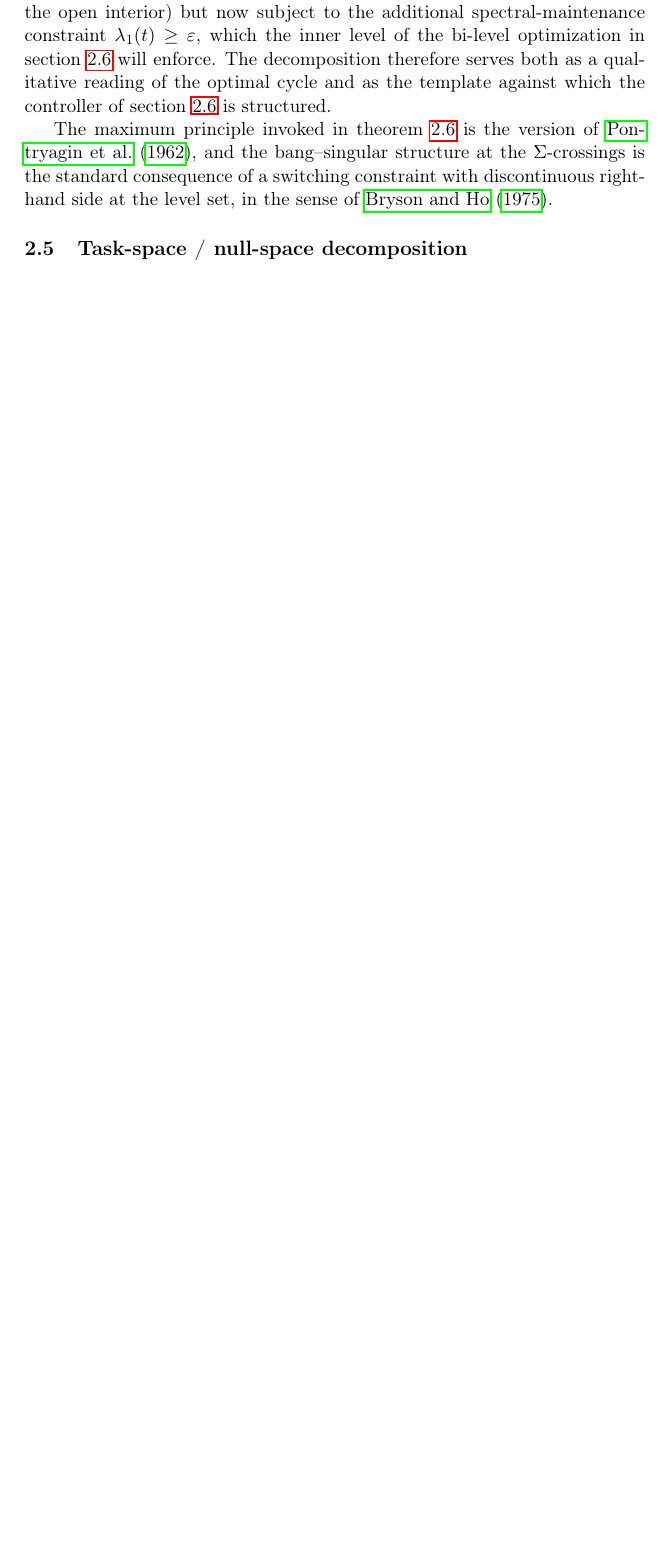
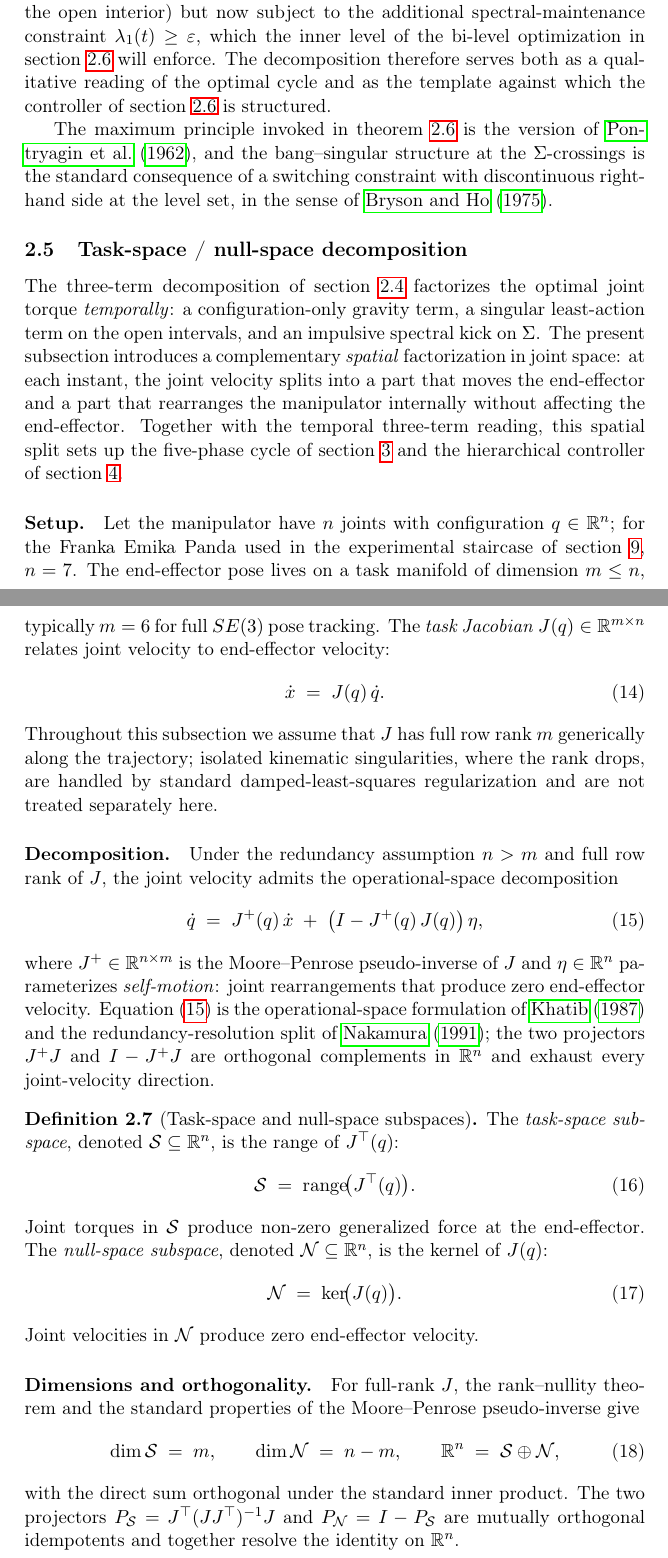
Before and after one commit to JianghanZHang/Agentic-Theory, a LaTeX paper (papers/manipulation/main.tex, which reads papers/manipulation/sections/02-framework.tex): part of page 8 of 13 before the commit and two parts of pages 8 and 9 of 15 after it, the two joined at a grey line, cut so that both start at the same text, the shorter picture padded with empty space. Compiled offline with pdfLaTeX.

Commit message:
framework: §2.5 task-space/null-space decomposition
Co-Authored-By: Claude Opus 4.7 (1M context) <noreply@anthropic.com>

```diff
--- a/papers/manipulation/sections/02-framework.tex
+++ b/papers/manipulation/sections/02-framework.tex
@@ -439,4 +439,83 @@ in the sense of \citet{BrysonHo1975}.
 % ---------------------------------------------------------------
 \subsection{Task-space / null-space decomposition}
 \label{sec:task-null}
-% [DRAFT-LATER]
+
+The three-term decomposition of \cref{sec:three-term} factorizes the
+optimal joint torque \emph{temporally}: a configuration-only gravity
+term, a singular least-action term on the open intervals, and an
+impulsive spectral kick on $\swsurf$. The present subsection
+introduces a complementary \emph{spatial} factorization in joint
+space: at each instant, the joint velocity splits into a part that
+moves the end-effector and a part that rearranges the manipulator
+internally without affecting the end-effector. Together with the
+temporal three-term reading, this spatial split sets up the
+five-phase cycle of \cref{sec:phase-cycle} and the hierarchical
+controller of \cref{sec:hierarchical}.
+
+\paragraph{Setup.}
+Let the manipulator have $n$ joints with configuration
+$\jointvec \in \mathbb{R}^{n}$; for the Franka Emika Panda used in
+the experimental staircase of \cref{sec:experiments}, $n = 7$. The
+end-effector pose lives on a task manifold of dimension
+$m \le n$, typically $m = 6$ for full $SE(3)$ pose tracking. The
+\emph{task Jacobian} $J(\jointvec) \in \mathbb{R}^{m \times n}$
+relates joint velocity to end-effector velocity:
+\begin{equation}
+\label{eq:task-jacobian}
+  \dot x \;=\; J(\jointvec)\, \dot{\jointvec}.
+\end{equation}
+Throughout this subsection we assume that $J$ has full row rank $m$
+generically along the trajectory; isolated kinematic singularities,
+where the rank drops, are handled by standard damped-least-squares
+regularization and are not treated separately here.
+
+\paragraph{Decomposition.}
+Under the redundancy assumption $n > m$ and full row rank of $J$,
+the joint velocity admits the operational-space decomposition
+\begin{equation}
+\label{eq:qdot-split}
+  \dot{\jointvec}
+  \;=\; J^{+}(\jointvec)\, \dot x
+  \;+\; \bigl(I - J^{+}(\jointvec)\, J(\jointvec)\bigr)\, \eta,
+\end{equation}
+where $J^{+} \in \mathbb{R}^{n \times m}$ is the Moore--Penrose
+pseudo-inverse of $J$ and $\eta \in \mathbb{R}^{n}$ parameterizes
+\emph{self-motion}: joint rearrangements that produce zero
+end-effector velocity. Equation \eqref{eq:qdot-split} is the
+operational-space formulation of \citet{Khatib1987} and the
+redundancy-resolution split of \citet{Nakamura1991}; the two
+projectors $J^{+} J$ and $I - J^{+} J$ are orthogonal complements
+in $\mathbb{R}^{n}$ and exhaust every joint-velocity direction.
+
+\begin{definition}[Task-space and null-space subspaces]\label{def:TS-NS}
+The \emph{task-space subspace}, denoted $\TS \subseteq \mathbb{R}^{n}$,
+is the range of $J^{\top}(\jointvec)$:
+\begin{equation}
+\label{eq:TS-def}
+  \TS \;=\; \mathrm{range}\!\bigl(J^{\top}(\jointvec)\bigr).
+\end{equation}
+Joint torques in $\TS$ produce non-zero generalized force at the
+end-effector. The \emph{null-space subspace}, denoted
+$\NS \subseteq \mathbb{R}^{n}$, is the kernel of $J(\jointvec)$:
+\begin{equation}
+\label{eq:NS-def}
+  \NS \;=\; \ker\!\bigl(J(\jointvec)\bigr).
+\end{equation}
+Joint velocities in $\NS$ produce zero end-effector velocity.
+\end{definition}
+
+\paragraph{Dimensions and orthogonality.}
+For full-rank $J$, the rank--nullity theorem and the standard
+properties of the Moore--Penrose pseudo-inverse give
+\begin{equation}
+\label{eq:TS-NS-dims}
+  \dim \TS \;=\; m,
+  \qquad
+  \dim \NS \;=\; n - m,
+  \qquad
+  \mathbb{R}^{n} \;=\; \TS \oplus \NS,
+\end{equation}
+with the direct sum orthogonal under the standard inner product.
+The two projectors $P_{\TS} = J^{\top}(J J^{\top})^{-1} J$ and
+$P_{\NS} = I - P_{\TS}$ are mutually orthogonal idempotents and
+together resolve the identity on $\mathbb{R}^{n}$.
```
Also changed, not shown: papers/manipulation/bib.bib (+27 -0 lines), papers/manipulation/sections/02-framework.tex (26 more changed lines).
